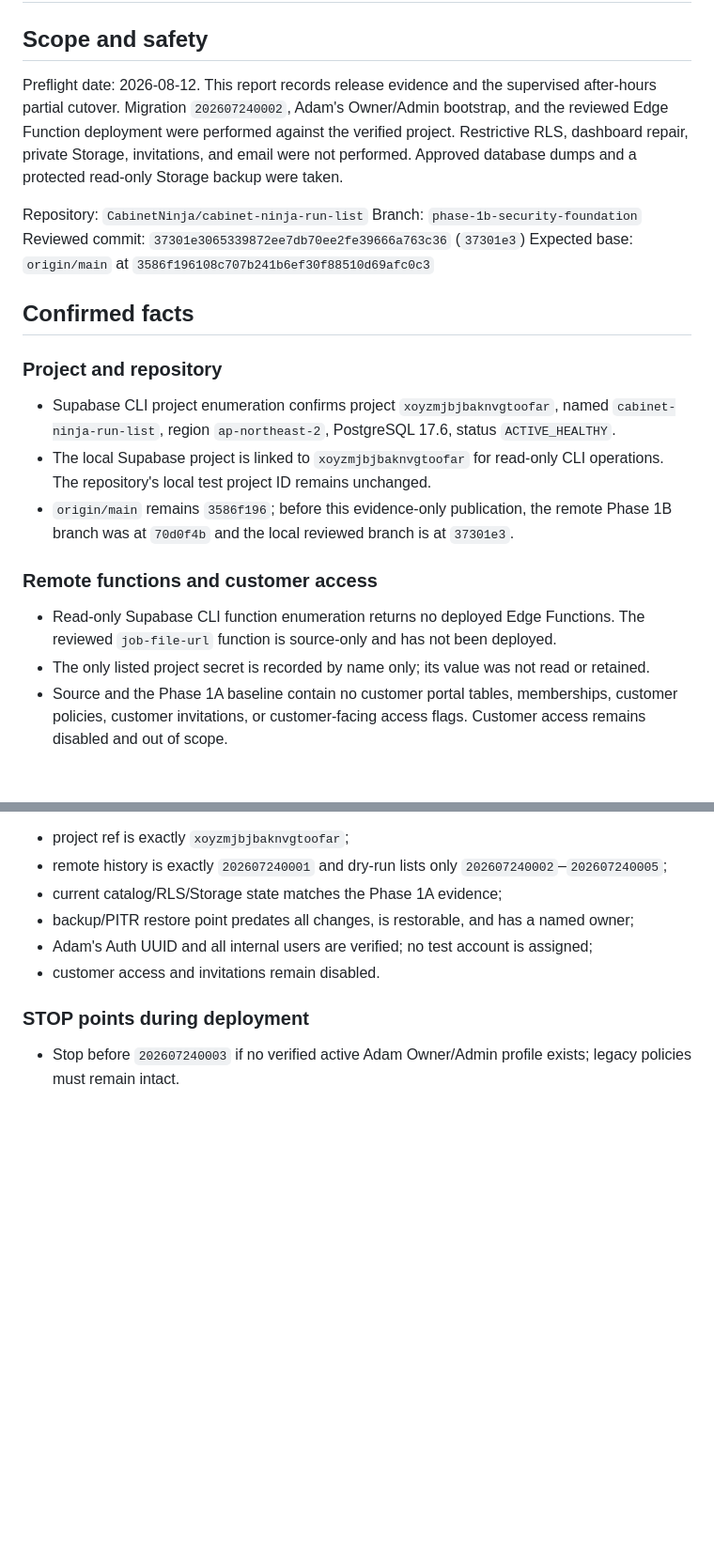
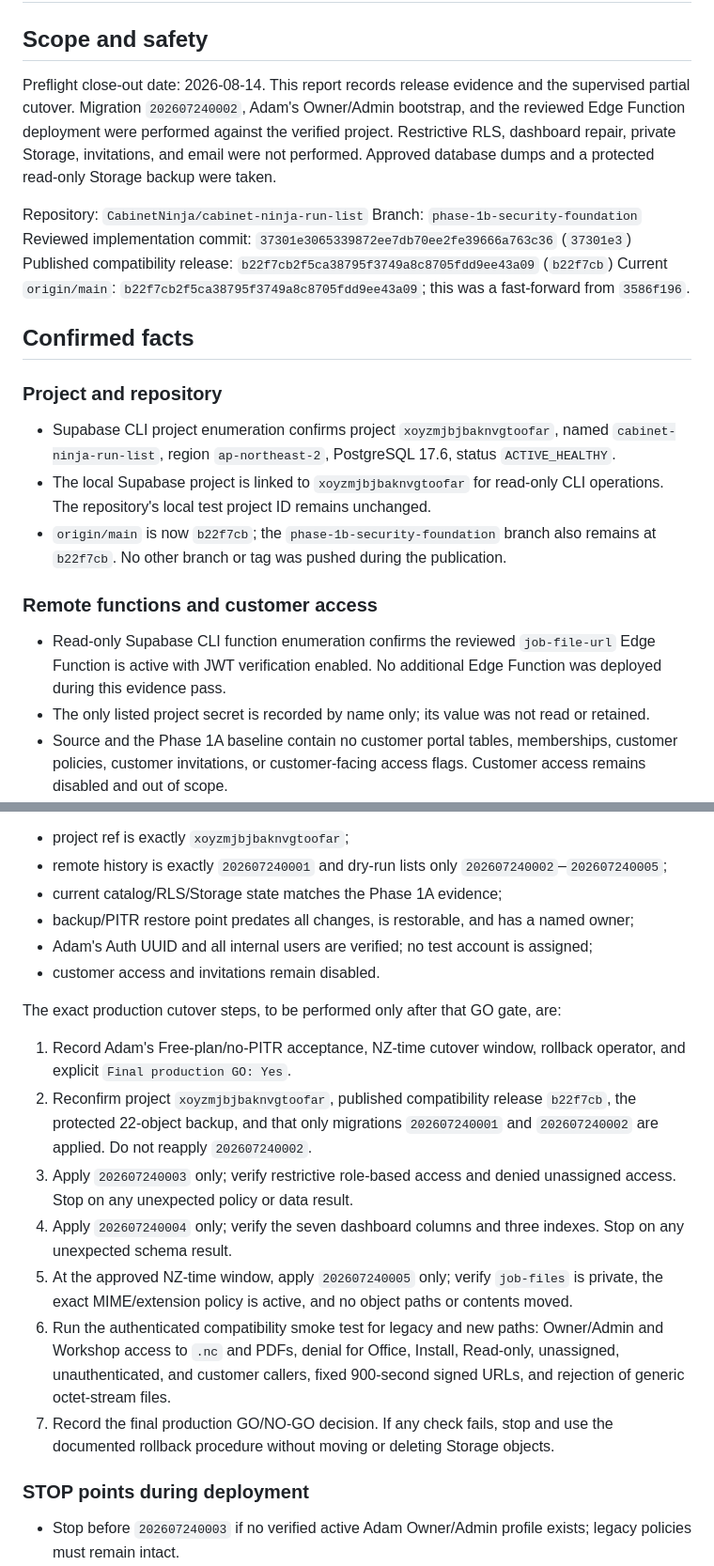
Before and after one commit to CabinetNinja/cabinet-ninja-run-list, a Markdown page: PHASE-1B-PRODUCTION-PREFLIGHT.md, 2 parts joined by grey strips. Shown at 94% size. GitHub-like rendering; blank space fills up the shorter version.

```diff
--- a/PHASE-1B-PRODUCTION-PREFLIGHT.md
+++ b/PHASE-1B-PRODUCTION-PREFLIGHT.md
@@ -2,12 +2,13 @@
 
 ## Scope and safety
 
-Preflight date: 2026-08-12. This report records release evidence and the supervised after-hours partial cutover. Migration `202607240002`, Adam's Owner/Admin bootstrap, and the reviewed Edge Function deployment were performed against the verified project. Restrictive RLS, dashboard repair, private Storage, invitations, and email were not performed. Approved database dumps and a protected read-only Storage backup were taken.
+Preflight close-out date: 2026-08-14. This report records release evidence and the supervised partial cutover. Migration `202607240002`, Adam's Owner/Admin bootstrap, and the reviewed Edge Function deployment were performed against the verified project. Restrictive RLS, dashboard repair, private Storage, invitations, and email were not performed. Approved database dumps and a protected read-only Storage backup were taken.
 
 Repository: `CabinetNinja/cabinet-ninja-run-list`
 Branch: `phase-1b-security-foundation`
-Reviewed commit: `37301e3065339872ee7db70ee2fe39666a763c36` (`37301e3`)
-Expected base: `origin/main` at `3586f196108c707b241b6ef30f88510d69afc0c3`
+Reviewed implementation commit: `37301e3065339872ee7db70ee2fe39666a763c36` (`37301e3`)
+Published compatibility release: `b22f7cb2f5ca38795f3749a8c8705fdd9ee43a09` (`b22f7cb`)
+Current `origin/main`: `b22f7cb2f5ca38795f3749a8c8705fdd9ee43a09`; this was a fast-forward from `3586f196`.
 
 ## Confirmed facts
 
@@ -15,11 +16,11 @@ Expected base: `origin/main` at `3586f196108c707b241b6ef30f88510d69afc0c3`
 
 - Supabase CLI project enumeration confirms project `xoyzmjbjbaknvgtoofar`, named `cabinet-ninja-run-list`, region `ap-northeast-2`, PostgreSQL 17.6, status `ACTIVE_HEALTHY`.
 - The local Supabase project is linked to `xoyzmjbjbaknvgtoofar` for read-only CLI operations. The repository's local test project ID remains unchanged.
-- `origin/main` remains `3586f196`; before this evidence-only publication, the remote Phase 1B branch was at `70d0f4b` and the local reviewed branch is at `37301e3`.
+- `origin/main` is now `b22f7cb`; the `phase-1b-security-foundation` branch also remains at `b22f7cb`. No other branch or tag was pushed during the publication.
 
 ### Remote functions and customer access
 
-- Read-only Supabase CLI function enumeration returns no deployed Edge Functions. The reviewed `job-file-url` function is source-only and has not been deployed.
+- Read-only Supabase CLI function enumeration confirms the reviewed `job-file-url` Edge Function is active with JWT verification enabled. No additional Edge Function was deployed during this evidence pass.
 - The only listed project secret is recorded by name only; its value was not read or retained.
 - Source and the Phase 1A baseline contain no customer portal tables, memberships, customer policies, customer invitations, or customer-facing access flags. Customer access remains disabled and out of scope.
 - No invitation or email command was run. No invitation or email will be sent during this preflight.
@@ -117,6 +132,16 @@ GO only after an approved operator, using a verified production connection, conf
 - backup/PITR restore point predates all changes, is restorable, and has a named owner;
 - Adam's Auth UUID and all internal users are verified; no test account is assigned;
 - customer access and invitations remain disabled.
+
+The exact production cutover steps, to be performed only after that GO gate, are:
+
+1. Record Adam's Free-plan/no-PITR acceptance, NZ-time cutover window, rollback operator, and explicit `Final production GO: Yes`.
+2. Reconfirm project `xoyzmjbjbaknvgtoofar`, published compatibility release `b22f7cb`, the protected 22-object backup, and that only migrations `202607240001` and `202607240002` are applied. Do not reapply `202607240002`.
+3. Apply `202607240003` only; verify restrictive role-based access and denied unassigned access. Stop on any unexpected policy or data result.
+4. Apply `202607240004` only; verify the seven dashboard columns and three indexes. Stop on any unexpected schema result.
+5. At the approved NZ-time window, apply `202607240005` only; verify `job-files` is private, the exact MIME/extension policy is active, and no object paths or contents moved.
+6. Run the authenticated compatibility smoke test for legacy and new paths: Owner/Admin and Workshop access to `.nc` and PDFs, denial for Office, Install, Read-only, unassigned, unauthenticated, and customer callers, fixed 900-second signed URLs, and rejection of generic octet-stream files.
+7. Record the final production GO/NO-GO decision. If any check fails, stop and use the documented rollback procedure without moving or deleting Storage objects.
 
 ### STOP points during deployment
 
```
Also changed, not shown: other parts of PHASE-1B-PRODUCTION-PREFLIGHT.md (+34 -28 lines).
